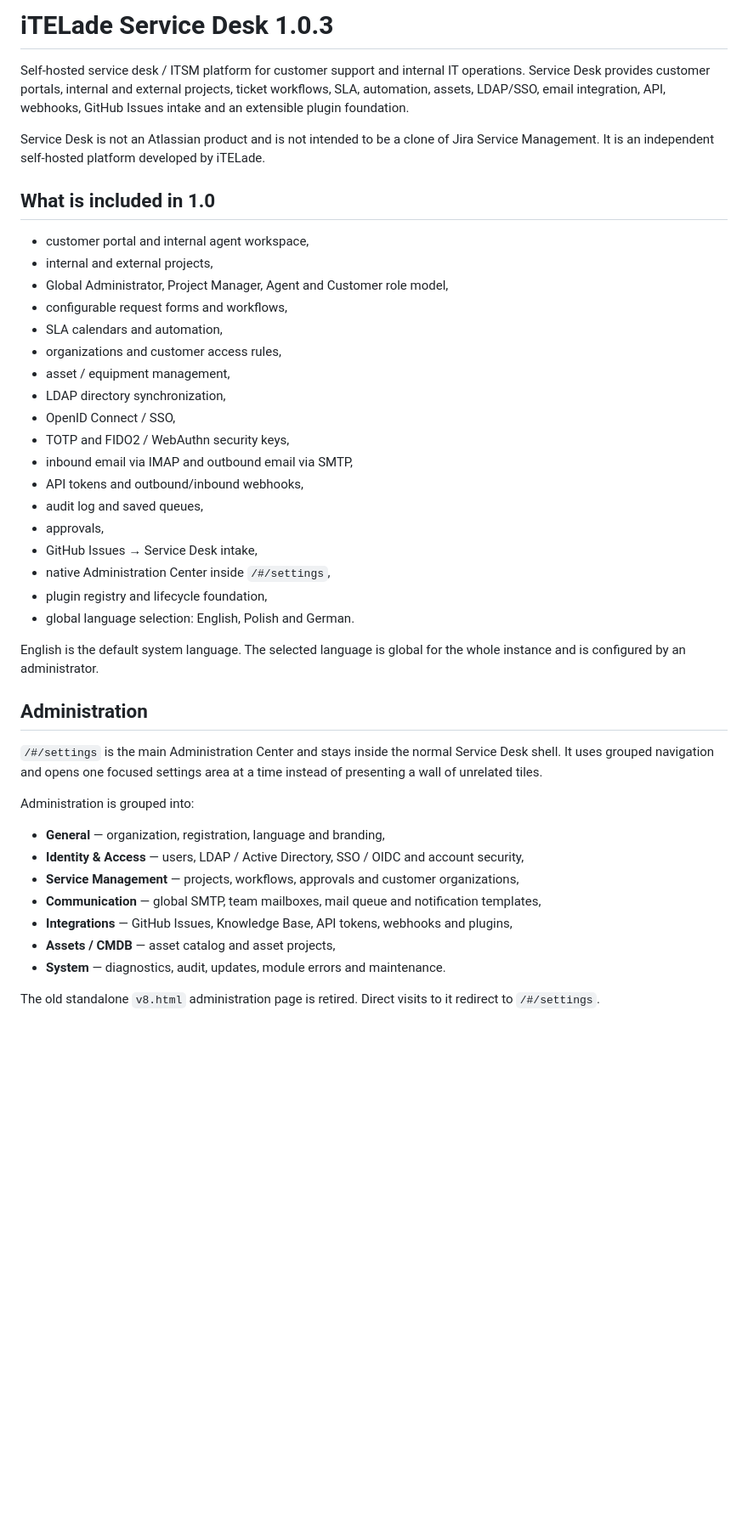
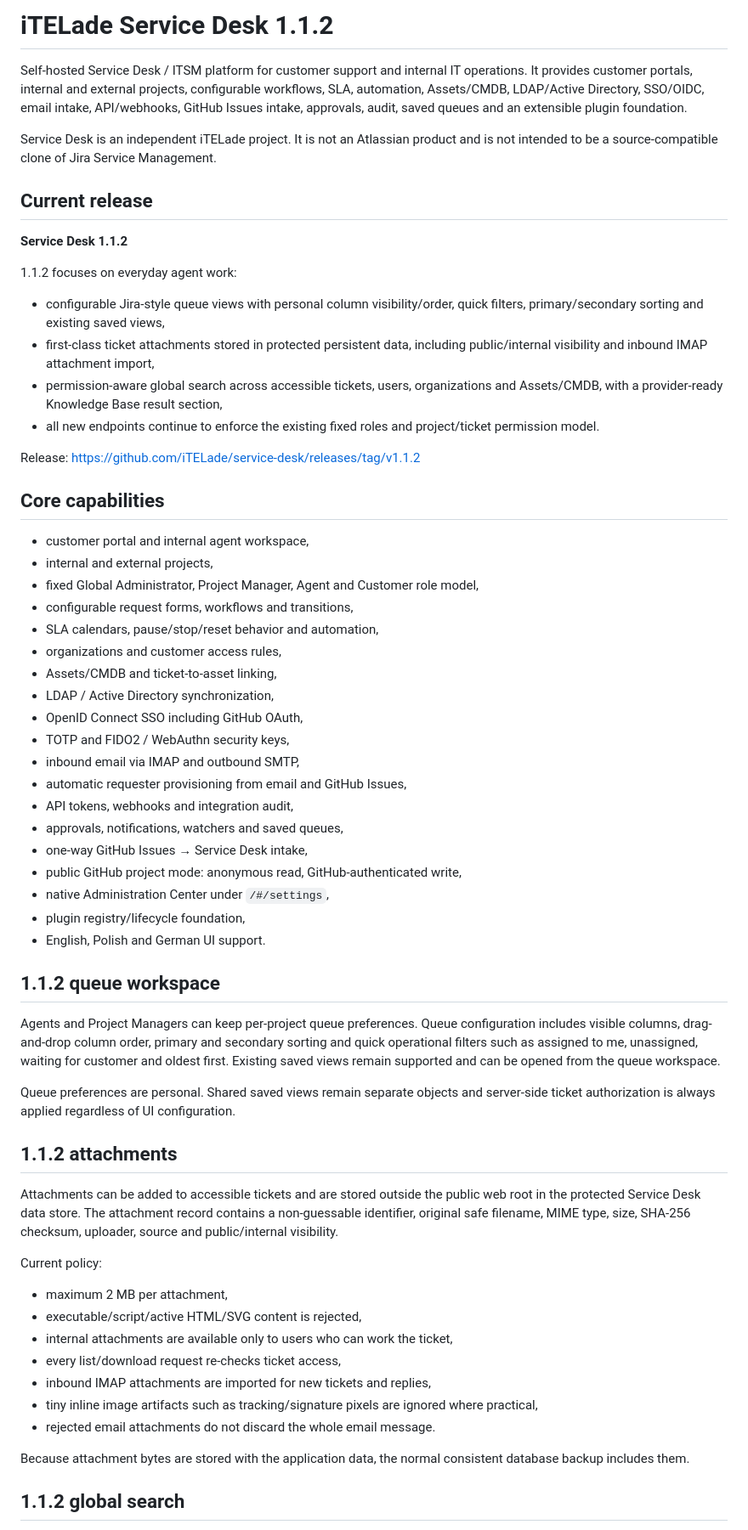
Before and after one commit to iTELade/service-desk, a Markdown page: README.md, the part around one of its changes. Shown at 85% size. GitHub-like rendering; blank space fills up the shorter version.

Commit message:
Refresh README for Service Desk 1.1.2

```diff
--- a/README.md
+++ b/README.md
@@ -1,44 +1,65 @@
-# iTELade Service Desk 1.0.3
+# iTELade Service Desk 1.1.2
 
-Self-hosted service desk / ITSM platform for customer support and internal IT operations. Service Desk provides customer portals, internal and external projects, ticket workflows, SLA, automation, assets, LDAP/SSO, email integration, API, webhooks, GitHub Issues intake and an extensible plugin foundation.
+Self-hosted Service Desk / ITSM platform for customer support and internal IT operations. It provides customer portals, internal and external projects, configurable workflows, SLA, automation, Assets/CMDB, LDAP/Active Directory, SSO/OIDC, email intake, API/webhooks, GitHub Issues intake, approvals, audit, saved queues and an extensible plugin foundation.
 
-Service Desk is not an Atlassian product and is not intended to be a clone of Jira Service Management. It is an independent self-hosted platform developed by iTELade.
+Service Desk is an independent iTELade project. It is not an Atlassian product and is not intended to be a source-compatible clone of Jira Service Management.
 
-## What is included in 1.0
+## Current release
+
+**Service Desk 1.1.2**
+
+1.1.2 focuses on everyday agent work:
+
+- configurable Jira-style queue views with personal column visibility/order, quick filters, primary/secondary sorting and existing saved views,
+- first-class ticket attachments stored in protected persistent data, including public/internal visibility and inbound IMAP attachment import,
+- permission-aware global search across accessible tickets, users, organizations and Assets/CMDB, with a provider-ready Knowledge Base result section,
+- all new endpoints continue to enforce the existing fixed roles and project/ticket permission model.
+
+Release: https://github.com/iTELade/service-desk/releases/tag/v1.1.2
+
+## Core capabilities
 
 - customer portal and internal agent workspace,
 - internal and external projects,
-- Global Administrator, Project Manager, Agent and Customer role model,
-- configurable request forms and workflows,
-- SLA calendars and automation,
+- fixed Global Administrator, Project Manager, Agent and Customer role model,
+- configurable request forms, workflows and transitions,
+- SLA calendars, pause/stop/reset behavior and automation,
 - organizations and customer access rules,
-- asset / equipment management,
-- LDAP directory synchronization,
-- OpenID Connect / SSO,
+- Assets/CMDB and ticket-to-asset linking,
+- LDAP / Active Directory synchronization,
+- OpenID Connect SSO including GitHub OAuth,
 - TOTP and FIDO2 / WebAuthn security keys,
-- inbound email via IMAP and outbound email via SMTP,
-- API tokens and outbound/inbound webhooks,
-- audit log and saved queues,
-- approvals,
-- GitHub Issues → Service Desk intake,
-- native Administration Center inside `/#/settings`,
-- plugin registry and lifecycle foundation,
-- global language selection: English, Polish and German.
+- inbound email via IMAP and outbound SMTP,
+- automatic requester provisioning from email and GitHub Issues,
+- API tokens, webhooks and integration audit,
+- approvals, notifications, watchers and saved queues,
+- one-way GitHub Issues → Service Desk intake,
+- public GitHub project mode: anonymous read, GitHub-authenticated write,
+- native Administration Center under `/#/settings`,
+- plugin registry/lifecycle foundation,
+- English, Polish and German UI support.
 
-English is the default system language. The selected language is global for the whole instance and is configured by an administrator.
+## 1.1.2 queue workspace
 
-## Administration
+Agents and Project Managers can keep per-project queue preferences. Queue configuration includes visible columns, drag-and-drop column order, primary and secondary sorting and quick operational filters such as assigned to me, unassigned, waiting for customer and oldest first. Existing saved views remain supported and can be opened from the queue workspace.
 
-`/#/settings` is the main Administration Center and stays inside the normal Service Desk shell. It uses grouped navigation and opens one focused settings area at a time instead of presenting a wall of unrelated tiles.
+Queue preferences are personal. Shared saved views remain separate objects and server-side ticket authorization is always applied regardless of UI configuration.
 
-Administration is grouped into:
+## 1.1.2 attachments
 
-- **General** — organization, registration, language and branding,
-- **Identity & Access** — users, LDAP / Active Directory, SSO / OIDC and account security,
-- **Service Management** — projects, workflows, approvals and customer organizations,
-- **Communication** — global SMTP, team mailboxes, mail queue and notification templates,
-- **Integrations** — GitHub Issues, Knowledge Base, API tokens, webhooks and plugins,
-- **Assets / CMDB** — asset catalog and asset projects,
-- **System** — diagnostics, audit, updates, module errors and maintenance.
+Attachments can be added to accessible tickets and are stored outside the public web root in the protected Service Desk data store. The attachment record contains a non-guessable identifier, original safe filename, MIME type, size, SHA-256 checksum, uploader, source and public/internal visibility.
 
-The old standalone `v8.html` administration page is retired. Direct visits to it redirect to `/#/settings`.
+Current policy:
+
+- maximum 2 MB per attachment,
+- executable/script/active HTML/SVG content is rejected,
+- internal attachments are available only to users who can work the ticket,
+- every list/download request re-checks ticket access,
+- inbound IMAP attachments are imported for new tickets and replies,
+- tiny inline image artifacts such as tracking/signature pixels are ignored where practical,
+- rejected email attachments do not discard the whole email message.
+
+Because attachment bytes are stored with the application data, the normal consistent database backup includes them.
+
+## 1.1.2 global search
+
```
Also changed, not shown: other parts of README.md (+28 -67 lines).
